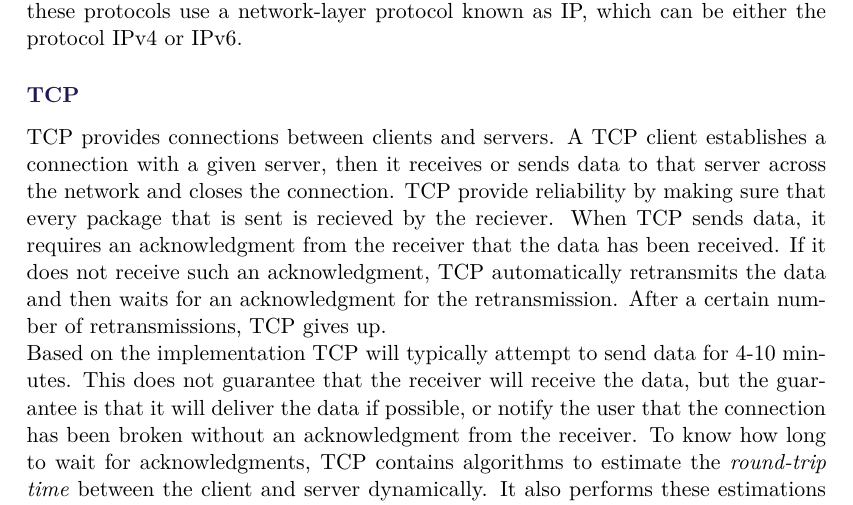
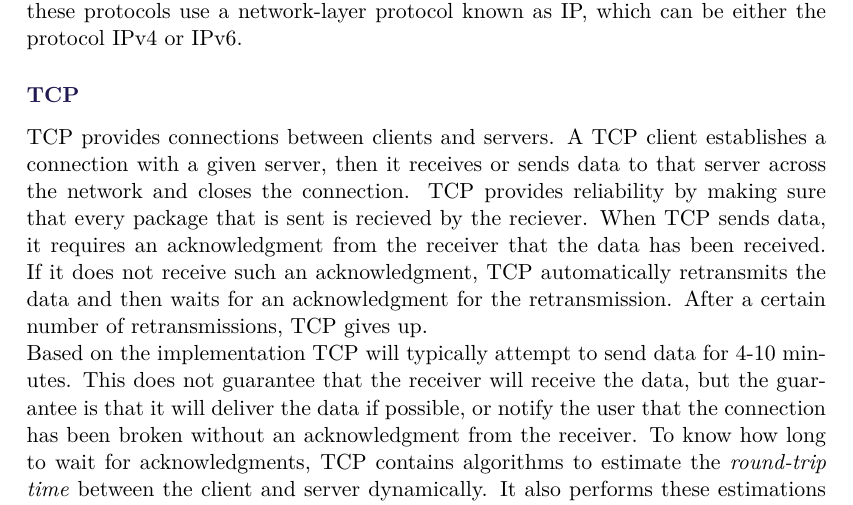
Before and after one commit to SW8-Bajs/report, a LaTeX thesis (master.tex, which reads sections/sprint-1/networking.tex): part of page 27 of 71, cut so that both start at the same text. Compiled offline with pdfLaTeX.

Commit message:
Update networking.tex

```diff
--- a/sections/sprint-1/networking.tex
+++ b/sections/sprint-1/networking.tex
@@ -155,7 +155,7 @@ Both of these protocols use a network-layer protocol known as IP, which can be e
 \subsubsection{TCP}
 TCP provides connections between clients and servers.
 A TCP client establishes a connection with a given server, then it receives or sends data to that server across the network and closes the connection.
-TCP provide reliability by making sure that every package that is sent is recieved by the reciever.
+TCP provides reliability by making sure that every package that is sent is recieved by the reciever.
 When TCP sends data, it requires an acknowledgment from the receiver that the data has been received.
 If it does not receive such an acknowledgment, TCP automatically retransmits the data and then waits for an acknowledgment for the retransmission.
 After a certain number of retransmissions, TCP gives up.\\
```
